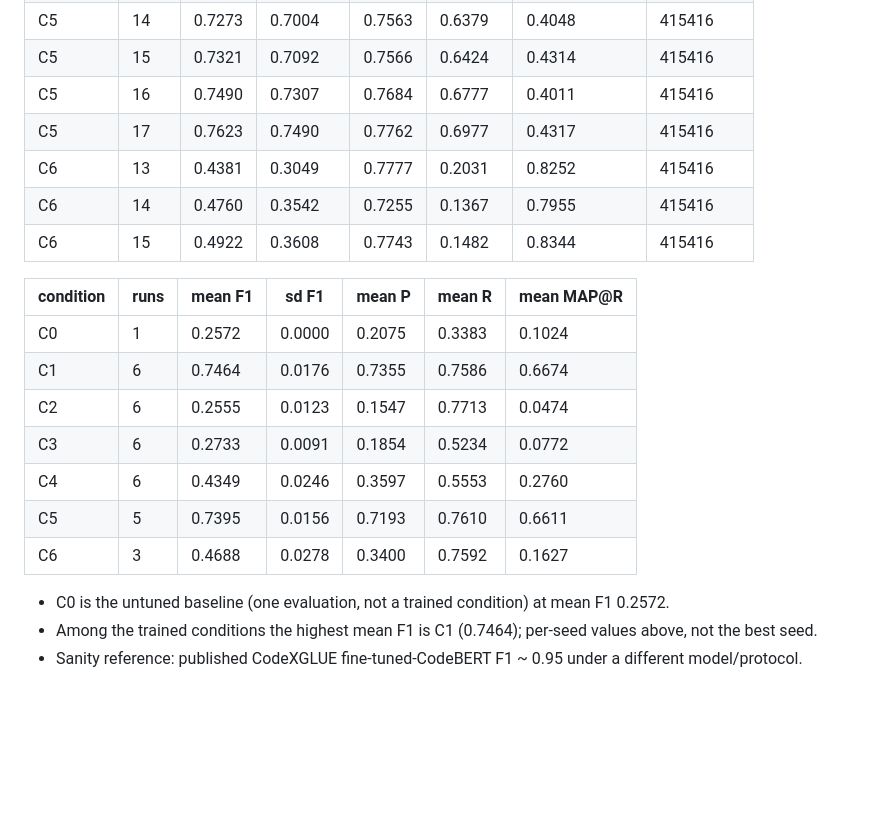
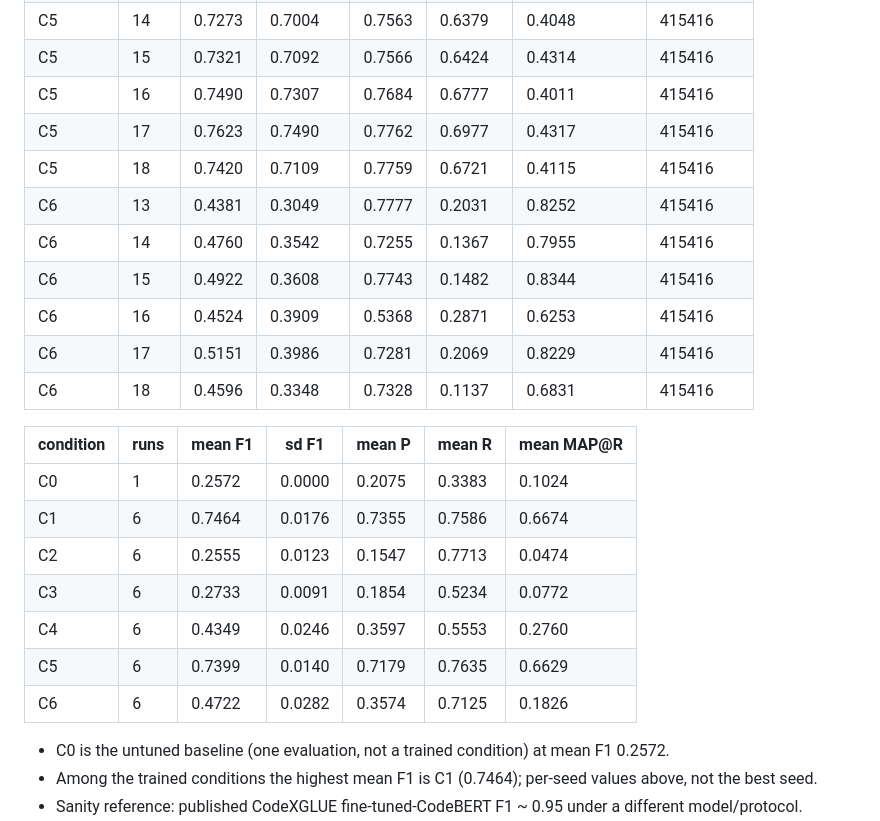
Before and after one commit to ksu-gitreaper807/EmbedEd, a Markdown page: report/measurements.md, the part around the change. Drawn GitHub-style; blank space fills up the shorter version.

Commit message:
report: VM measurements + audit separability

```diff
--- a/report/measurements.md
+++ b/report/measurements.md
@@ -610,9 +610,13 @@ Generated from `artifacts/runs/<condition>_<seed>/eval_metrics.json` by `python
 | C5 | 15 | 0.7321 | 0.7092 | 0.7566 | 0.6424 | 0.4314 | 415416 |
 | C5 | 16 | 0.7490 | 0.7307 | 0.7684 | 0.6777 | 0.4011 | 415416 |
 | C5 | 17 | 0.7623 | 0.7490 | 0.7762 | 0.6977 | 0.4317 | 415416 |
+| C5 | 18 | 0.7420 | 0.7109 | 0.7759 | 0.6721 | 0.4115 | 415416 |
 | C6 | 13 | 0.4381 | 0.3049 | 0.7777 | 0.2031 | 0.8252 | 415416 |
 | C6 | 14 | 0.4760 | 0.3542 | 0.7255 | 0.1367 | 0.7955 | 415416 |
 | C6 | 15 | 0.4922 | 0.3608 | 0.7743 | 0.1482 | 0.8344 | 415416 |
+| C6 | 16 | 0.4524 | 0.3909 | 0.5368 | 0.2871 | 0.6253 | 415416 |
+| C6 | 17 | 0.5151 | 0.3986 | 0.7281 | 0.2069 | 0.8229 | 415416 |
+| C6 | 18 | 0.4596 | 0.3348 | 0.7328 | 0.1137 | 0.6831 | 415416 |
 
 | condition | runs | mean F1 | sd F1 | mean P | mean R | mean MAP@R |
 |---|---|---|---|---|---|---|
@@ -621,8 +625,8 @@ Generated from `artifacts/runs/<condition>_<seed>/eval_metrics.json` by `python
 | C2 | 6 | 0.2555 | 0.0123 | 0.1547 | 0.7713 | 0.0474 |
 | C3 | 6 | 0.2733 | 0.0091 | 0.1854 | 0.5234 | 0.0772 |
 | C4 | 6 | 0.4349 | 0.0246 | 0.3597 | 0.5553 | 0.2760 |
-| C5 | 5 | 0.7395 | 0.0156 | 0.7193 | 0.7610 | 0.6611 |
-| C6 | 3 | 0.4688 | 0.0278 | 0.3400 | 0.7592 | 0.1627 |
+| C5 | 6 | 0.7399 | 0.0140 | 0.7179 | 0.7635 | 0.6629 |
+| C6 | 6 | 0.4722 | 0.0282 | 0.3574 | 0.7125 | 0.1826 |
 
 - C0 is the untuned baseline (one evaluation, not a trained condition) at mean F1 0.2572.
 - Among the trained conditions the highest mean F1 is C1 (0.7464); per-seed values above, not the best seed.
```
